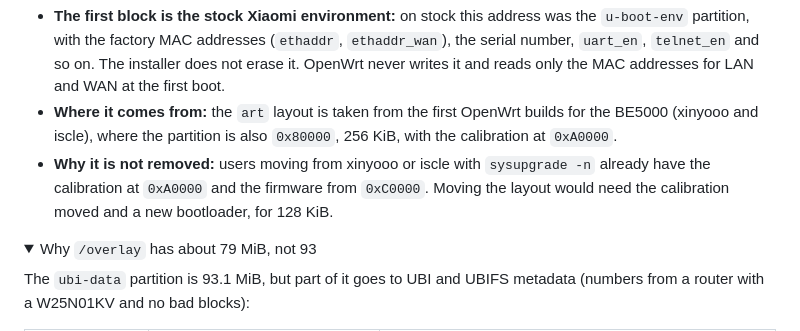
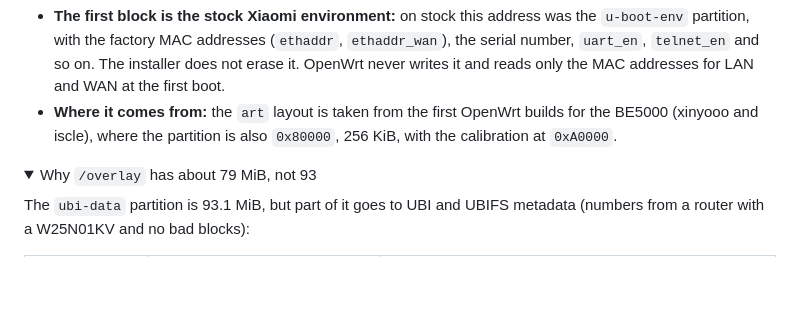
Before and after one commit to pabragin/xiaomi-be5000-openwrt, a Markdown page: README.md, the part around the change. Drawn GitHub-style; folded sections open; blank space fills up the shorter version.

```diff
--- a/README.md
+++ b/README.md
@@ -286,7 +286,6 @@ The `art` partition (`0x80000`, 256 KiB) is two 128 KiB blocks: the Wi-Fi calibr
 
 - **The first block is the stock Xiaomi environment:** on stock this address was the `u-boot-env` partition, with the factory MAC addresses (`ethaddr`, `ethaddr_wan`), the serial number, `uart_en`, `telnet_en` and so on. The installer does not erase it. OpenWrt never writes it and reads only the MAC addresses for LAN and WAN at the first boot.
 - **Where it comes from:** the `art` layout is taken from the first OpenWrt builds for the BE5000 (xinyooo and iscle), where the partition is also `0x80000`, 256 KiB, with the calibration at `0xA0000`.
-- **Why it is not removed:** users moving from xinyooo or iscle with `sysupgrade -n` already have the calibration at `0xA0000` and the firmware from `0xC0000`. Moving the layout would need the calibration moved and a new bootloader, for 128 KiB.
 </details>
 
 <details>
```
Also changed, not shown: README.ru.md (+0 -1 lines).
